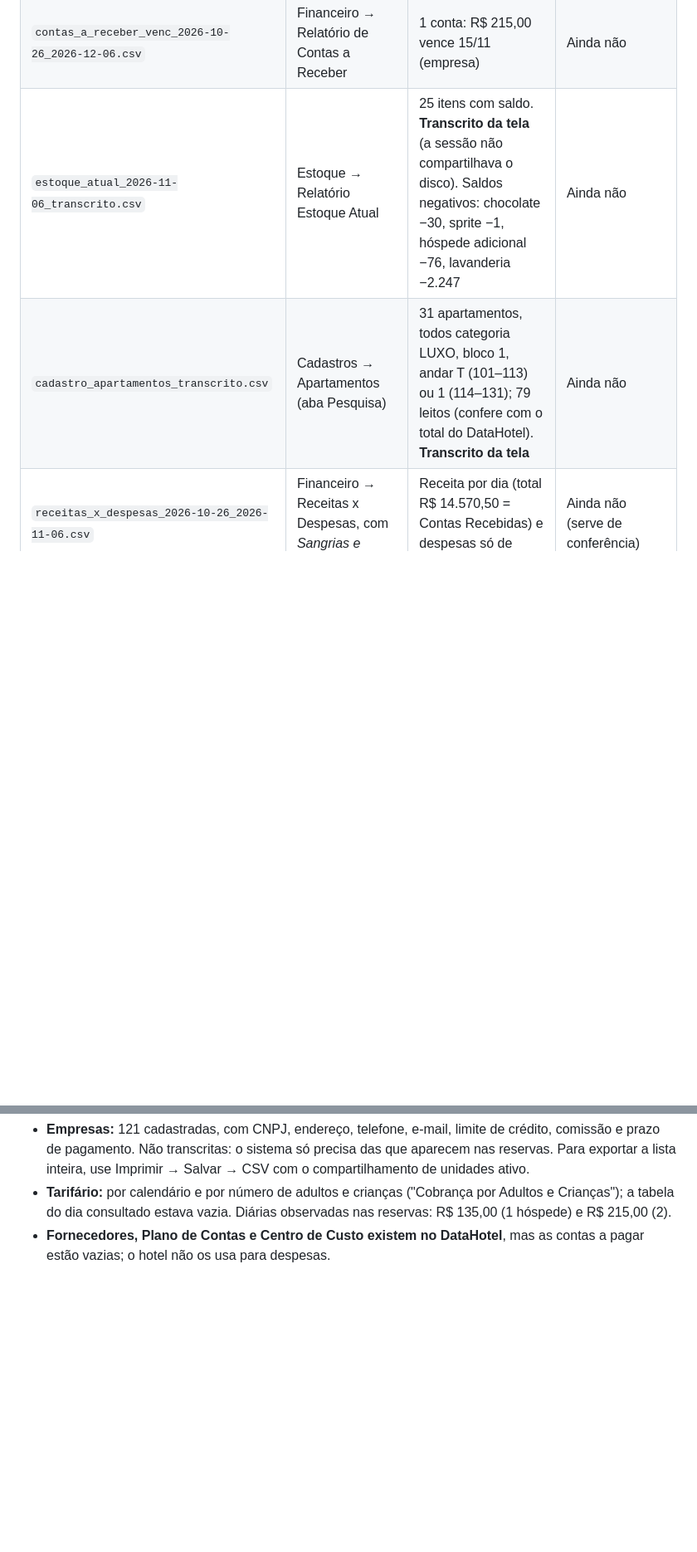
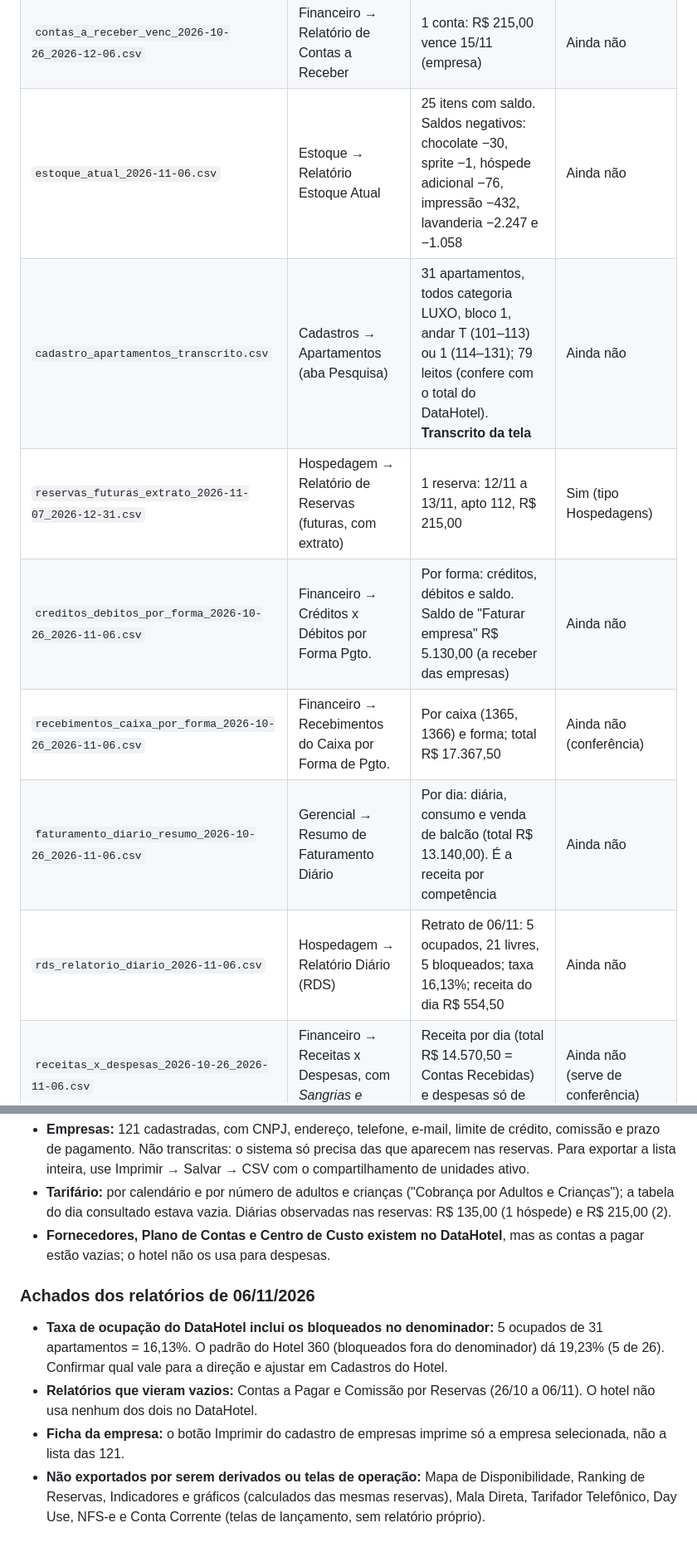
Before and after one commit to ViniciusBrandaoo/ViniciusBrandaoo.github.io, a Markdown page: hotel-gestao-360/docs/DATAHOTEL-RELATORIOS.md, 2 parts joined by grey strips. Shown at 83% size. Drawn GitHub-style; blank space fills up the shorter version.

Commit message:
Hotel: mais exportações do DataHotel (estoque real, reservas futuras, créditos x débitos, faturamento diário, RDS)
Co-Authored-By: Claude Sonnet 5.5 <noreply@anthropic.com>

```diff
--- a/hotel-gestao-360/docs/DATAHOTEL-RELATORIOS.md
+++ b/hotel-gestao-360/docs/DATAHOTEL-RELATORIOS.md
@@ -96,8 +96,13 @@ rodapé do próprio relatório.
 | `consumo_por_data_2026-10-26_2026-11-06.csv` | Vendas → Relatório de Consumo (agrupado por Data) | 5 registros, R$ 36,00 (bate com o extrato) | Ainda não |
 | `vendas_itens_por_data_2026-10-26_2026-11-06.csv` | Vendas → Relatório de Vendas Itens | Por dia e produto: quantidade, custo e preço (73 itens, custo R$ 161,98, venda R$ 330,50) | Ainda não |
 | `contas_a_receber_venc_2026-10-26_2026-12-06.csv` | Financeiro → Relatório de Contas a Receber | 1 conta: R$ 215,00 vence 15/11 (empresa) | Ainda não |
-| `estoque_atual_2026-11-06_transcrito.csv` | Estoque → Relatório Estoque Atual | 25 itens com saldo. **Transcrito da tela** (a sessão não compartilhava o disco). Saldos negativos: chocolate −30, sprite −1, hóspede adicional −76, lavanderia −2.247 | Ainda não |
+| `estoque_atual_2026-11-06.csv` | Estoque → Relatório Estoque Atual | 25 itens com saldo. Saldos negativos: chocolate −30, sprite −1, hóspede adicional −76, impressão −432, lavanderia −2.247 e −1.058 | Ainda não |
 | `cadastro_apartamentos_transcrito.csv` | Cadastros → Apartamentos (aba Pesquisa) | 31 apartamentos, todos categoria LUXO, bloco 1, andar T (101–113) ou 1 (114–131); 79 leitos (confere com o total do DataHotel). **Transcrito da tela** | Ainda não |
+| `reservas_futuras_extrato_2026-11-07_2026-12-31.csv` | Hospedagem → Relatório de Reservas (futuras, com extrato) | 1 reserva: 12/11 a 13/11, apto 112, R$ 215,00 | Sim (tipo Hospedagens) |
+| `creditos_debitos_por_forma_2026-10-26_2026-11-06.csv` | Financeiro → Créditos x Débitos por Forma Pgto. | Por forma: créditos, débitos e saldo. Saldo de "Faturar empresa" R$ 5.130,00 (a receber das empresas) | Ainda não |
+| `recebimentos_caixa_por_forma_2026-10-26_2026-11-06.csv` | Financeiro → Recebimentos do Caixa por Forma de Pgto. | Por caixa (1365, 1366) e forma; total R$ 17.367,50 | Ainda não (conferência) |
+| `faturamento_diario_resumo_2026-10-26_2026-11-06.csv` | Gerencial → Resumo de Faturamento Diário | Por dia: diária, consumo e venda de balcão (total R$ 13.140,00). É a receita por competência | Ainda não |
+| `rds_relatorio_diario_2026-11-06.csv` | Hospedagem → Relatório Diário (RDS) | Retrato de 06/11: 5 ocupados, 21 livres, 5 bloqueados; taxa 16,13%; receita do dia R$ 554,50 | Ainda não |
 | `receitas_x_despesas_2026-10-26_2026-11-06.csv` | Financeiro → Receitas x Despesas, com *Sangrias e Suprimentos* | Receita por dia (total R$ 14.570,50 = Contas Recebidas) e despesas só de sangria (R$ 370,00) | Ainda não (serve de conferência) |
 
 ### O que isso respondeu das perguntas da Etapa 1
@@ -123,3 +128,10 @@ rodapé do próprio relatório.
 - **Empresas:** 121 cadastradas, com CNPJ, endereço, telefone, e-mail, limite de crédito, comissão e prazo de pagamento. Não transcritas: o sistema só precisa das que aparecem nas reservas. Para exportar a lista inteira, use Imprimir → Salvar → CSV com o compartilhamento de unidades ativo.
 - **Tarifário:** por calendário e por número de adultos e crianças ("Cobrança por Adultos e Crianças"); a tabela do dia consultado estava vazia. Diárias observadas nas reservas: R$ 135,00 (1 hóspede) e R$ 215,00 (2).
 - **Fornecedores, Plano de Contas e Centro de Custo existem no DataHotel**, mas as contas a pagar estão vazias; o hotel não os usa para despesas.
+
+### Achados dos relatórios de 06/11/2026
+
+- **Taxa de ocupação do DataHotel inclui os bloqueados no denominador:** 5 ocupados de 31 apartamentos = 16,13%. O padrão do Hotel 360 (bloqueados fora do denominador) dá 19,23% (5 de 26). Confirmar qual vale para a direção e ajustar em Cadastros do Hotel.
+- **Relatórios que vieram vazios:** Contas a Pagar e Comissão por Reservas (26/10 a 06/11). O hotel não usa nenhum dos dois no DataHotel.
+- **Ficha da empresa:** o botão Imprimir do cadastro de empresas imprime só a empresa selecionada, não a lista das 121.
+- **Não exportados por serem derivados ou telas de operação:** Mapa de Disponibilidade, Ranking de Reservas, Indicadores e gráficos (calculados das mesmas reservas), Mala Direta, Tarifador Telefônico, Day Use, NFS-e e Conta Corrente (telas de lançamento, sem relatório próprio).
```
